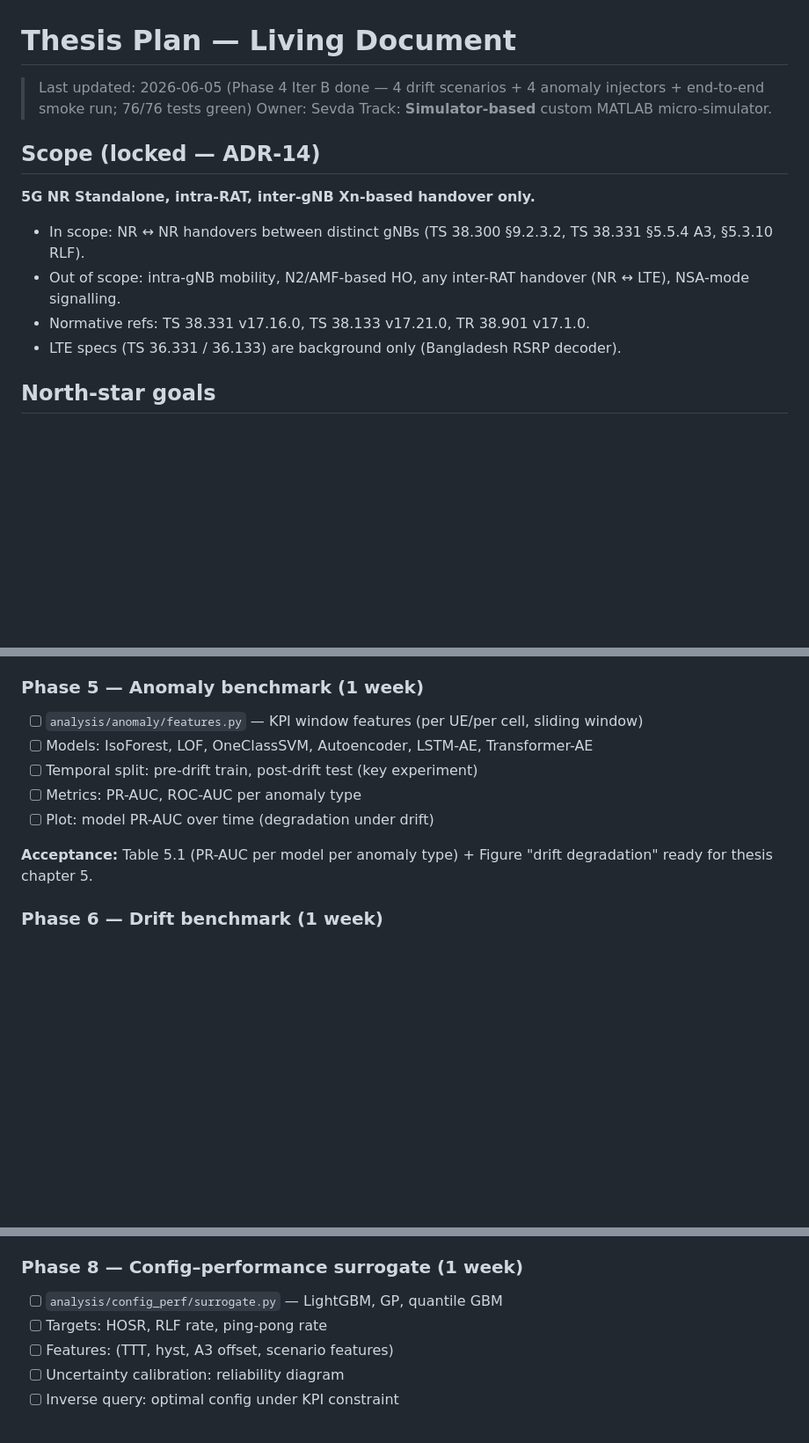
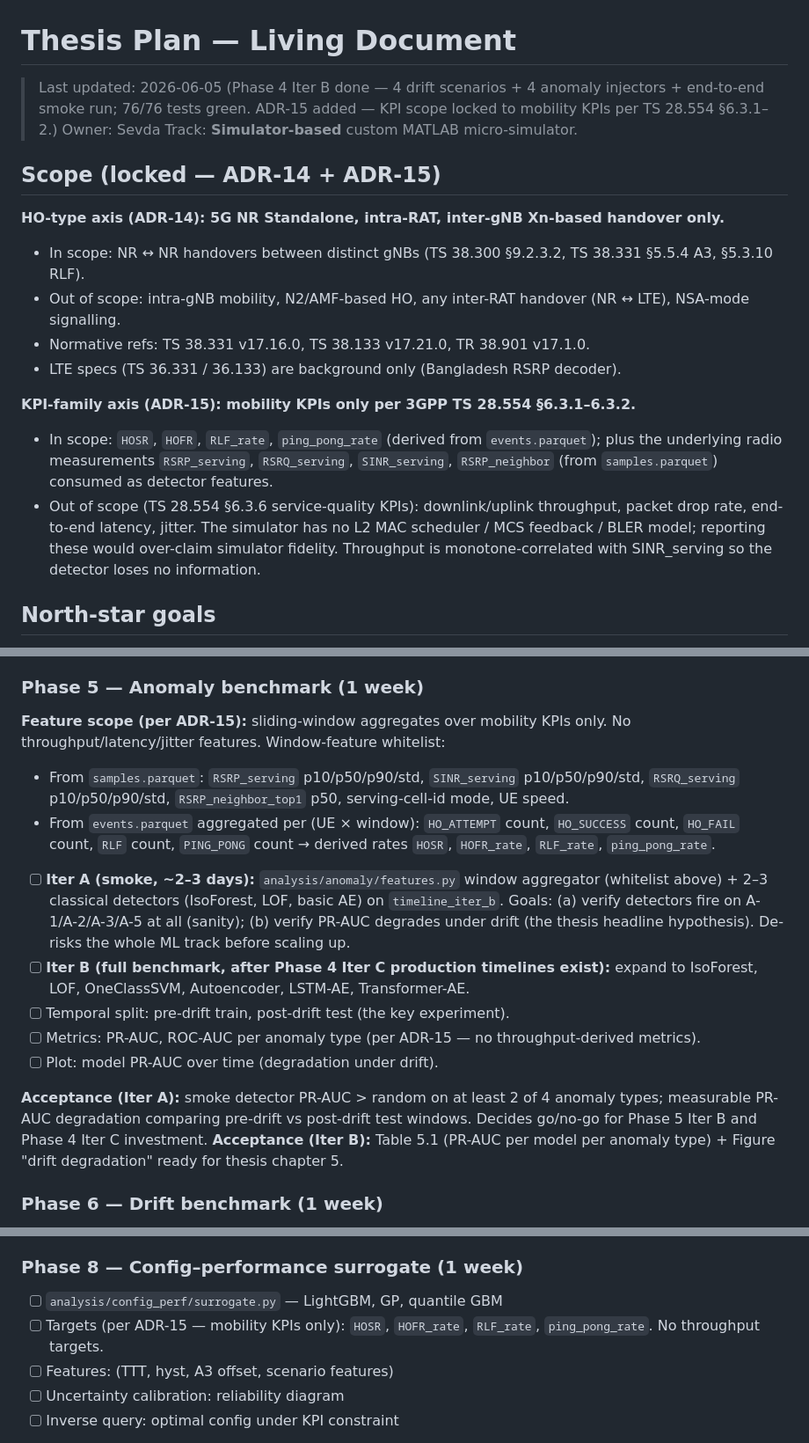
Before and after one commit to saksunger/thesis, a Markdown page: docs/plan.md, 3 parts joined by grey strips. Shown at 88% size. GitHub-like rendering; blank space fills up the shorter version.

```diff
--- a/docs/plan.md
+++ b/docs/plan.md
@@ -1,16 +1,20 @@
 # Thesis Plan — Living Document
 
-> Last updated: 2026-06-05 (Phase 4 Iter B done — 4 drift scenarios + 4 anomaly injectors + end-to-end smoke run; 76/76 tests green)
+> Last updated: 2026-06-05 (Phase 4 Iter B done — 4 drift scenarios + 4 anomaly injectors + end-to-end smoke run; 76/76 tests green. ADR-15 added — KPI scope locked to mobility KPIs per TS 28.554 §6.3.1–2.)
 > Owner: Sevda
 > Track: **Simulator-based** custom MATLAB micro-simulator.
 
-## Scope (locked — ADR-14)
+## Scope (locked — ADR-14 + ADR-15)
 
-**5G NR Standalone, intra-RAT, inter-gNB Xn-based handover only.**
+**HO-type axis (ADR-14): 5G NR Standalone, intra-RAT, inter-gNB Xn-based handover only.**
 - In scope: NR ↔ NR handovers between distinct gNBs (TS 38.300 §9.2.3.2, TS 38.331 §5.5.4 A3, §5.3.10 RLF).
 - Out of scope: intra-gNB mobility, N2/AMF-based HO, any inter-RAT handover (NR ↔ LTE), NSA-mode signalling.
 - Normative refs: TS 38.331 v17.16.0, TS 38.133 v17.21.0, TR 38.901 v17.1.0.
 - LTE specs (TS 36.331 / 36.133) are background only (Bangladesh RSRP decoder).
+
+**KPI-family axis (ADR-15): mobility KPIs only per 3GPP TS 28.554 §6.3.1–6.3.2.**
+- In scope: `HOSR`, `HOFR`, `RLF_rate`, `ping_pong_rate` (derived from `events.parquet`); plus the underlying radio measurements `RSRP_serving`, `RSRQ_serving`, `SINR_serving`, `RSRP_neighbor` (from `samples.parquet`) consumed as detector features.
+- Out of scope (TS 28.554 §6.3.6 service-quality KPIs): downlink/uplink throughput, packet drop rate, end-to-end latency, jitter. The simulator has no L2 MAC scheduler / MCS feedback / BLER model; reporting these would over-claim simulator fidelity. Throughput is monotone-correlated with SINR_serving so the detector loses no information.
 
 ## North-star goals
 
@@ -166,13 +170,18 @@
 **Acceptance (Iter A + B):** ✓ Parquet artefacts in `data/simulated/timeline_iter_b/` (540 K samples, 1 908 events); ground-truth drift + anomaly tables align to injected effects; all 4 drift types + all 4 anomaly types observable in raw data; 76/76 unit tests green.
 
 ### Phase 5 — Anomaly benchmark (1 week)
-- [ ] `analysis/anomaly/features.py` — KPI window features (per UE/per cell, sliding window)
-- [ ] Models: IsoForest, LOF, OneClassSVM, Autoencoder, LSTM-AE, Transformer-AE
-- [ ] Temporal split: pre-drift train, post-drift test (key experiment)
-- [ ] Metrics: PR-AUC, ROC-AUC per anomaly type
-- [ ] Plot: model PR-AUC over time (degradation under drift)
+**Feature scope (per ADR-15):** sliding-window aggregates over mobility KPIs only. No throughput/latency/jitter features. Window-feature whitelist:
+- From `samples.parquet`: `RSRP_serving` p10/p50/p90/std, `SINR_serving` p10/p50/p90/std, `RSRQ_serving` p10/p50/p90/std, `RSRP_neighbor_top1` p50, serving-cell-id mode, UE speed.
+- From `events.parquet` aggregated per (UE × window): `HO_ATTEMPT` count, `HO_SUCCESS` count, `HO_FAIL` count, `RLF` count, `PING_PONG` count → derived rates `HOSR`, `HOFR_rate`, `RLF_rate`, `ping_pong_rate`.
 
-**Acceptance:** Table 5.1 (PR-AUC per model per anomaly type) + Figure "drift degradation" ready for thesis chapter 5.
+- [ ] **Iter A (smoke, ~2–3 days):** `analysis/anomaly/features.py` window aggregator (whitelist above) + 2–3 classical detectors (IsoForest, LOF, basic AE) on `timeline_iter_b`. Goals: (a) verify detectors fire on A-1/A-2/A-3/A-5 at all (sanity); (b) verify PR-AUC degrades under drift (the thesis headline hypothesis). De-risks the whole ML track before scaling up.
+- [ ] **Iter B (full benchmark, after Phase 4 Iter C production timelines exist):** expand to IsoForest, LOF, OneClassSVM, Autoencoder, LSTM-AE, Transformer-AE.
+- [ ] Temporal split: pre-drift train, post-drift test (the key experiment).
+- [ ] Metrics: PR-AUC, ROC-AUC per anomaly type (per ADR-15 — no throughput-derived metrics).
+- [ ] Plot: model PR-AUC over time (degradation under drift).
+
+**Acceptance (Iter A):** smoke detector PR-AUC > random on at least 2 of 4 anomaly types; measurable PR-AUC degradation comparing pre-drift vs post-drift test windows. Decides go/no-go for Phase 5 Iter B and Phase 4 Iter C investment.
+**Acceptance (Iter B):** Table 5.1 (PR-AUC per model per anomaly type) + Figure "drift degradation" ready for thesis chapter 5.
 
 ### Phase 6 — Drift benchmark (1 week)
 - [ ] `analysis/drift/detectors.py` — wrappers around ADWIN, DDM, EDDM, KSWIN, Page-Hinkley
@@ -193,7 +202,7 @@
 
 ### Phase 8 — Config–performance surrogate (1 week)
 - [ ] `analysis/config_perf/surrogate.py` — LightGBM, GP, quantile GBM
-- [ ] Targets: HOSR, RLF rate, ping-pong rate
+- [ ] Targets (per ADR-15 — mobility KPIs only): `HOSR`, `HOFR_rate`, `RLF_rate`, `ping_pong_rate`. No throughput targets.
 - [ ] Features: (TTT, hyst, A3 offset, scenario features)
 - [ ] Uncertainty calibration: reliability diagram
 - [ ] Inverse query: optimal config under KPI constraint
```
Also changed, not shown: docs/design.md (+30 -5 lines).
